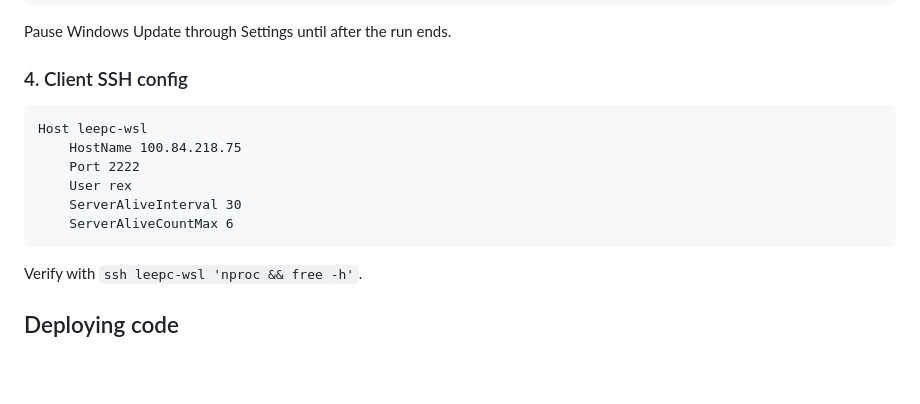
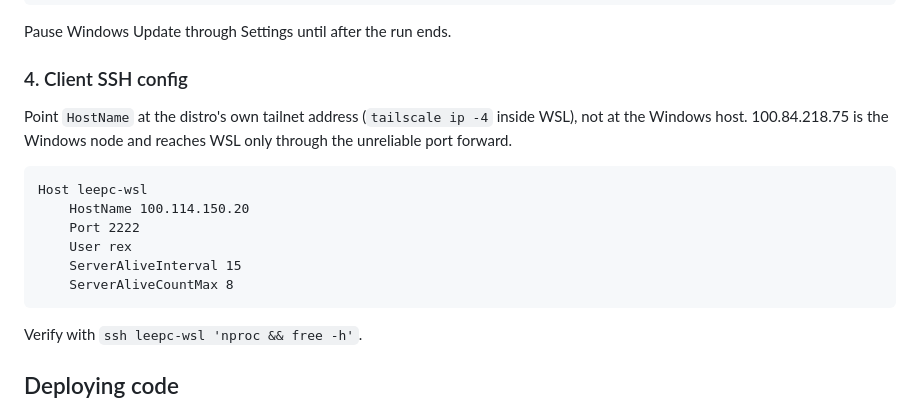
Before and after one commit to RexLeee/ntu-sa-crawler, a Markdown page: ops/LEEPC_SETUP.md, the part around one of its changes. GitHub-like rendering; blank space fills up the shorter version.

````diff
--- a/ops/LEEPC_SETUP.md
+++ b/ops/LEEPC_SETUP.md
@@ -72,13 +118,17 @@ Pause Windows Update through Settings until after the run ends.
 
 ### 4. Client SSH config
 
+Point `HostName` at the distro's own tailnet address (`tailscale ip -4` inside
+WSL), not at the Windows host. 100.84.218.75 is the Windows node and reaches
+WSL only through the unreliable port forward.
+
 ```
 Host leepc-wsl
-    HostName 100.84.218.75
+    HostName 100.114.150.20
     Port 2222
     User rex
-    ServerAliveInterval 30
-    ServerAliveCountMax 6
+    ServerAliveInterval 15
+    ServerAliveCountMax 8
 ```
 
 Verify with `ssh leepc-wsl 'nproc && free -h'`.
````
Also changed, not shown: other parts of ops/LEEPC_SETUP.md (+58 -12 lines).
